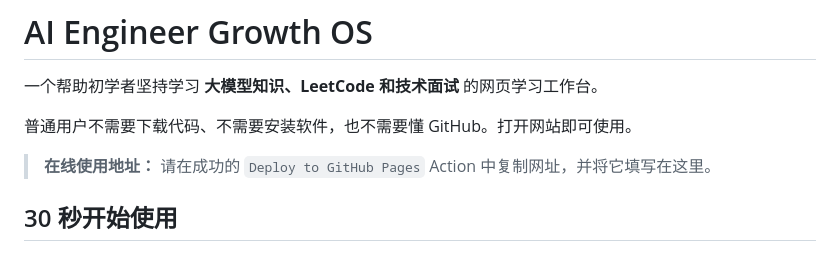
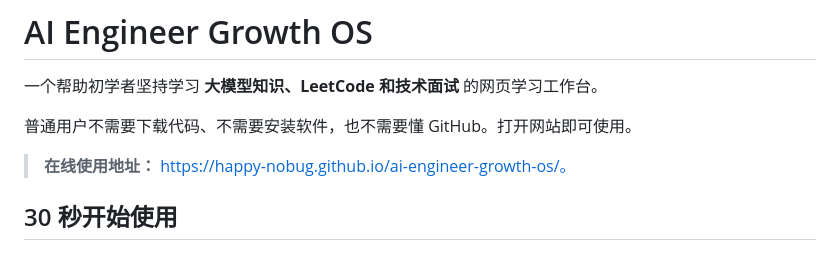
Before and after one commit to happy-nobug/ai-engineer-growth-os, a Markdown page: README.md, the part around the change. Rendered like a GitHub page.

Commit message:
Fix online usage address in README
Updated the online usage address in the README.

```diff
--- a/README.md
+++ b/README.md
@@ -4,7 +4,7 @@
 
 普通用户不需要下载代码、不需要安装软件，也不需要懂 GitHub。打开网站即可使用。
 
-> **在线使用地址：** 请在成功的 `Deploy to GitHub Pages` Action 中复制网址，并将它填写在这里。
+> **在线使用地址：** https://happy-nobug.github.io/ai-engineer-growth-os/。
 
 ## 30 秒开始使用
 
```
